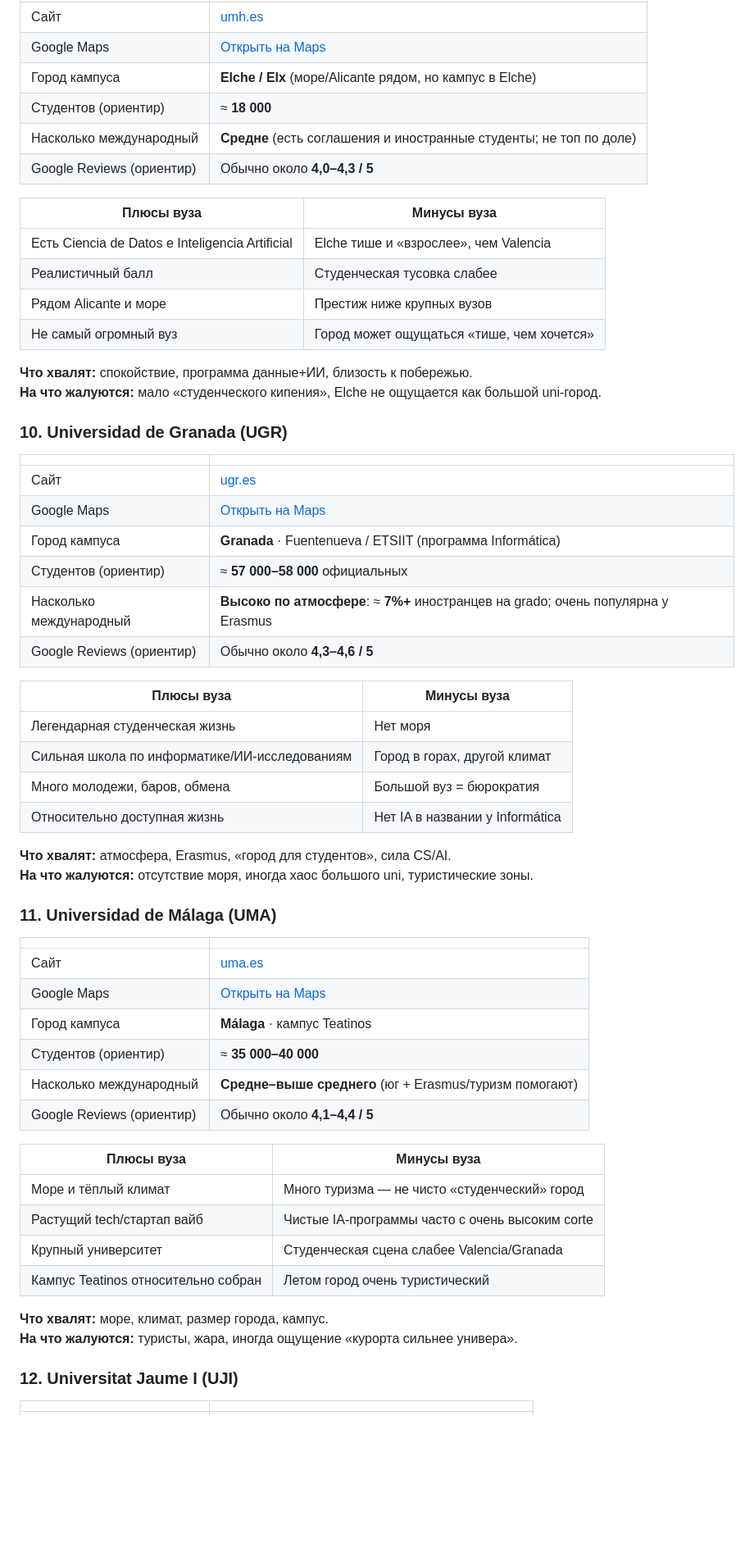
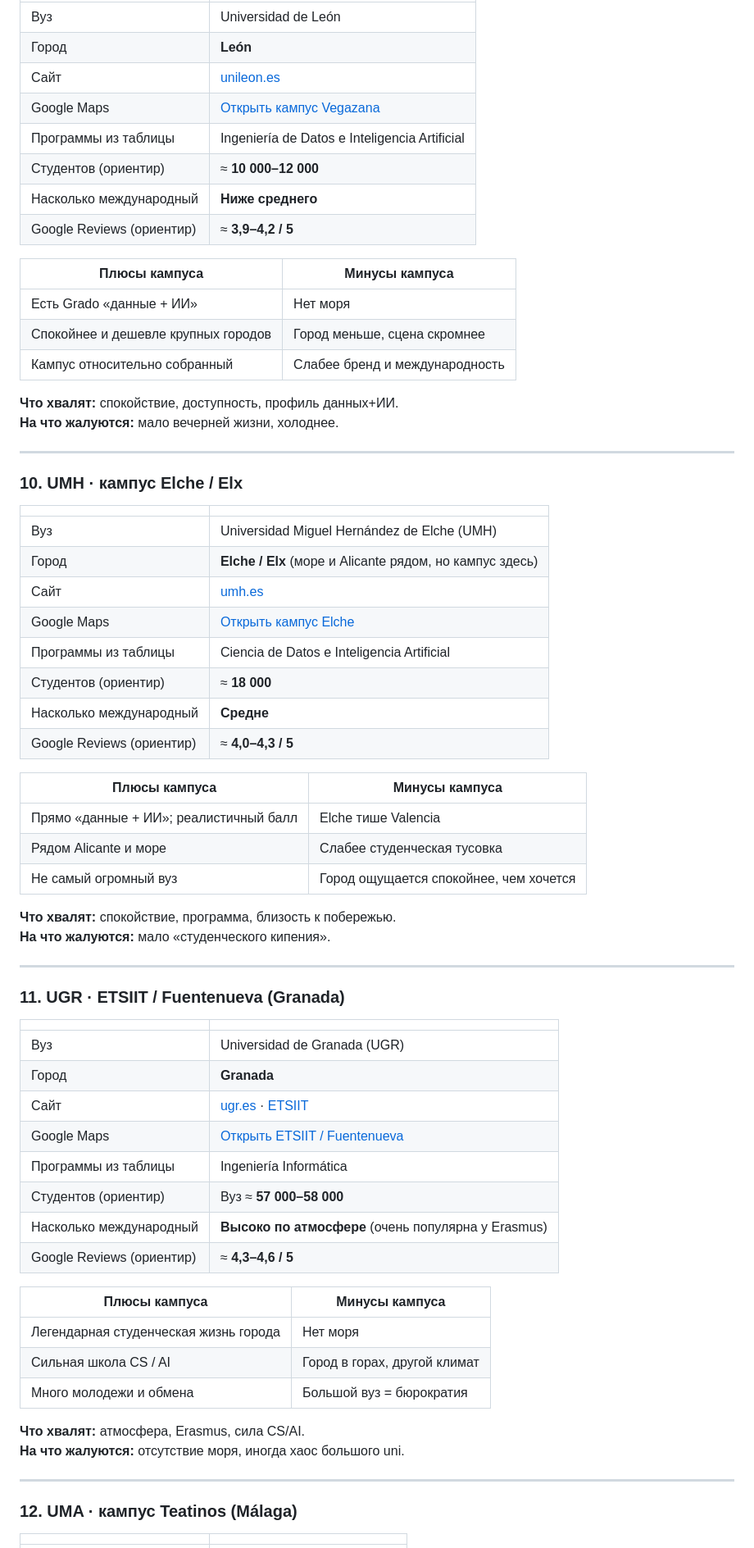
Before and after one commit to karrroli/Education, a Markdown page: universidades-espana-ia-2026-2027.md, the part around one of its changes. Shown at 82% size. Rendered like a GitHub page; blank space fills up the shorter version.

```diff
--- a/universidades-espana-ia-2026-2027.md
+++ b/universidades-espana-ia-2026-2027.md
@@ -225,69 +250,78 @@
 
 | | |
 |---|---|
-| Сайт | [umh.es](https://www.umh.es/) |
-| Google Maps | [Открыть на Maps](https://www.google.com/maps/search/?api=1&query=Universidad+Miguel+Hernández+Elche) |
-| Город кампуса | **Elche / Elx** (море/Alicante рядом, но кампус в Elche) |
-| Студентов (ориентир) | ≈ **18 000** |
-| Насколько международный | **Средне** (есть соглашения и иностранные студенты; не топ по доле) |
-| Google Reviews (ориентир) | Обычно около **4,0–4,3 / 5** |
+| Вуз | Universidad de León |
+| Город | **León** |
+| Сайт | [unileon.es](https://www.unileon.es/) |
+| Google Maps | [Открыть кампус Vegazana](https://www.google.com/maps/search/?api=1&query=Universidad+de+León+Campus+Vegazana) |
+| Программы из таблицы | Ingeniería de Datos e Inteligencia Artificial |
+| Студентов (ориентир) | ≈ **10 000–12 000** |
+| Насколько международный | **Ниже среднего** |
+| Google Reviews (ориентир) | ≈ **3,9–4,2 / 5** |
 
-| Плюсы вуза | Минусы вуза |
+| Плюсы кампуса | Минусы кампуса |
 |---|---|
-| Есть Ciencia de Datos e Inteligencia Artificial | Elche тише и «взрослее», чем Valencia |
-| Реалистичный балл | Студенческая тусовка слабее |
-| Рядом Alicante и море | Престиж ниже крупных вузов |
-| Не самый огромный вуз | Город может ощущаться «тише, чем хочется» |
+| Есть Grado «данные + ИИ» | Нет моря |
+| Спокойнее и дешевле крупных городов | Город меньше, сцена скромнее |
+| Кампус относительно собранный | Слабее бренд и международность |
 
-**Что хвалят:** спокойствие, программа данные+ИИ, близость к побережью.
-**На что жалуются:** мало «студенческого кипения», Elche не ощущается как большой uni-город.
+**Что хвалят:** спокойствие, доступность, профиль данных+ИИ.
+**На что жалуются:** мало вечерней жизни, холоднее.
 
-<a id="ugr"></a>
-### 10. Universidad de Granada (UGR)
+---
+
+<a id="campus-umh-elche"></a>
+### 10. UMH · кампус Elche / Elx
 
 | | |
 |---|---|
-| Сайт | [ugr.es](https://www.ugr.es/) |
-| Google Maps | [Открыть на Maps](https://www.google.com/maps/search/?api=1&query=Universidad+de+Granada+Campus+Fuentenueva) |
-| Город кампуса | **Granada** · Fuentenueva / ETSIIT (программа Informática) |
-| Студентов (ориентир) | ≈ **57 000–58 000** официальных |
-| Насколько международный | **Высоко по атмосфере**: ≈ **7%+** иностранцев на grado; очень популярна у Erasmus |
-| Google Reviews (ориентир) | Обычно около **4,3–4,6 / 5** |
+| Вуз | Universidad Miguel Hernández de Elche (UMH) |
+| Город | **Elche / Elx** (море и Alicante рядом, но кампус здесь) |
+| Сайт | [umh.es](https://www.umh.es/) |
+| Google Maps | [Открыть кампус Elche](https://www.google.com/maps/search/?api=1&query=Universidad+Miguel+Hernández+de+Elche+Campus+Elche) |
+| Программы из таблицы | Ciencia de Datos e Inteligencia Artificial |
+| Студентов (ориентир) | ≈ **18 000** |
+| Насколько международный | **Средне** |
+| Google Reviews (ориентир) | ≈ **4,0–4,3 / 5** |
 
-| Плюсы вуза | Минусы вуза |
+| Плюсы кампуса | Минусы кампуса |
 |---|---|
-| Легендарная студенческая жизнь | Нет моря |
-| Сильная школа по информатике/ИИ-исследованиям | Город в горах, другой климат |
-| Много молодежи, баров, обмена | Большой вуз = бюрократия |
-| Относительно доступная жизнь | Нет IA в названии у Informática |
+| Прямо «данные + ИИ»; реалистичный балл | Elche тише Valencia |
+| Рядом Alicante и море | Слабее студенческая тусовка |
+| Не самый огромный вуз | Город ощущается спокойнее, чем хочется |
 
-**Что хвалят:** атмосфера, Erasmus, «город для студентов», сила CS/AI.
-**На что жалуются:** отсутствие моря, иногда хаос большого uni, туристические зоны.
+**Что хвалят:** спокойствие, программа, близость к побережью.
+**На что жалуются:** мало «студенческого кипения».
 
-<a id="uma"></a>
-### 11. Universidad de Málaga (UMA)
+---
+
+<a id="campus-ugr-fuentenueva"></a>
+### 11. UGR · ETSIIT / Fuentenueva (Granada)
 
 | | |
 |---|---|
-| Сайт | [uma.es](https://www.uma.es/) |
-| Google Maps | [Открыть на Maps](https://www.google.com/maps/search/?api=1&query=Universidad+de+Málaga+Campus+de+Teatinos) |
-| Город кампуса | **Málaga** · кампус Teatinos |
-| Студентов (ориентир) | ≈ **35 000–40 000** |
-| Насколько международный | **Средне–выше среднего** (юг + Erasmus/туризм помогают) |
-| Google Reviews (ориентир) | Обычно около **4,1–4,4 / 5** |
+| Вуз | Universidad de Granada (UGR) |
+| Город | **Granada** |
+| Сайт | [ugr.es](https://www.ugr.es/) · [ETSIIT](https://etsiit.ugr.es/) |
+| Google Maps | [Открыть ETSIIT / Fuentenueva](https://www.google.com/maps/search/?api=1&query=ETSIIT+Universidad+de+Granada+Fuentenueva) |
+| Программы из таблицы | Ingeniería Informática |
+| Студентов (ориентир) | Вуз ≈ **57 000–58 000** |
+| Насколько международный | **Высоко по атмосфере** (очень популярна у Erasmus) |
+| Google Reviews (ориентир) | ≈ **4,3–4,6 / 5** |
 
-| Плюсы вуза | Минусы вуза |
+| Плюсы кампуса | Минусы кампуса |
 |---|---|
-| Море и тёплый климат | Много туризма — не чисто «студенческий» город |
-| Растущий tech/стартап вайб | Чистые IA-программы часто с очень высоким corte |
-| Крупный университет | Студенческая сцена слабее Valencia/Granada |
-| Кампус Teatinos относительно собран | Летом город очень туристический |
+| Легендарная студенческая жизнь города | Нет моря |
+| Сильная школа CS / AI | Город в горах, другой климат |
+| Много молодежи и обмена | Большой вуз = бюрократия |
 
-**Что хвалят:** море, климат, размер города, кампус.
-**На что жалуются:** туристы, жара, иногда ощущение «курорта сильнее универа».
+**Что хвалят:** атмосфера, Erasmus, сила CS/AI.
+**На что жалуются:** отсутствие моря, иногда хаос большого uni.
 
-<a id="uji"></a>
-### 12. Universitat Jaume I (UJI)
+---
+
+<a id="campus-uma-teatinos"></a>
+### 12. UMA · кампус Teatinos (Málaga)
 
 | | |
 |---|---|
```
Also changed, not shown: other parts of universidades-espana-ia-2026-2027.md (+206 -155 lines).
